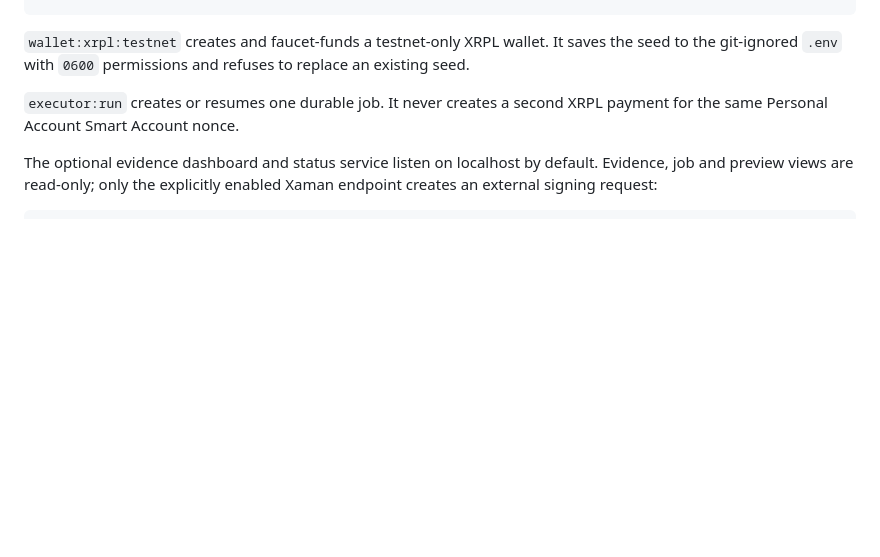
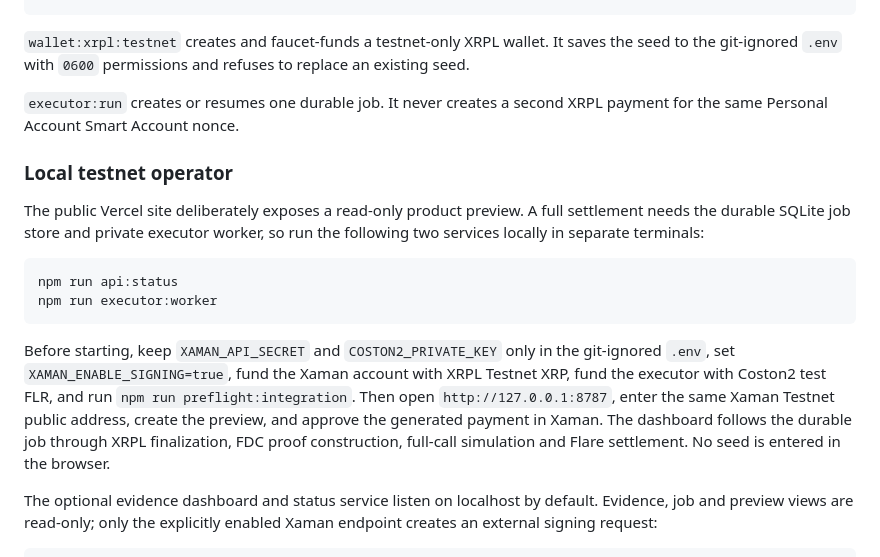
Before and after one commit to egekoca/MintShield, a Markdown page: README.md, the part around the change. GitHub-like rendering; blank space fills up the shorter version.

Commit message:
add a runbook for local Xaman settlement

````diff
--- a/README.md
+++ b/README.md
@@ -153,6 +153,26 @@ replace an existing seed.
 `executor:run` creates or resumes one durable job. It never creates a second
 XRPL payment for the same Personal Account Smart Account nonce.
 
+### Local testnet operator
+
+The public Vercel site deliberately exposes a read-only product preview. A full
+settlement needs the durable SQLite job store and private executor worker, so
+run the following two services locally in separate terminals:
+
+```bash
+npm run api:status
+npm run executor:worker
+```
+
+Before starting, keep `XAMAN_API_SECRET` and `COSTON2_PRIVATE_KEY` only in the
+git-ignored `.env`, set `XAMAN_ENABLE_SIGNING=true`, fund the Xaman account with
+XRPL Testnet XRP, fund the executor with Coston2 test FLR, and run
+`npm run preflight:integration`. Then open `http://127.0.0.1:8787`, enter the
+same Xaman Testnet public address, create the preview, and approve the generated
+payment in Xaman. The dashboard follows the durable job through XRPL
+finalization, FDC proof construction, full-call simulation and Flare
+settlement. No seed is entered in the browser.
+
 The optional evidence dashboard and status service listen on localhost by
 default. Evidence, job and preview views are read-only; only the explicitly
 enabled Xaman endpoint creates an external signing request:
````
